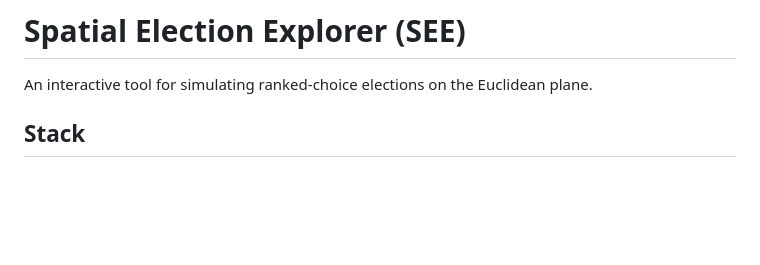
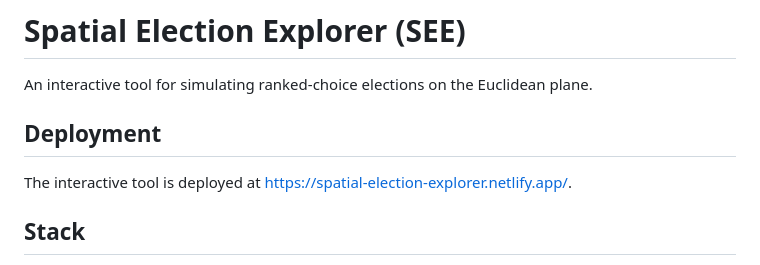
Before and after one commit to ross-i/spatial-election-explorer, a Markdown page: README.md, the part around the change. Rendered like a GitHub page; blank space fills up the shorter version.

Commit message:
deployment and minor fixes

```diff
--- a/README.md
+++ b/README.md
@@ -1,6 +1,10 @@
 # Spatial Election Explorer (SEE)
 
 An interactive tool for simulating ranked-choice elections on the Euclidean plane.
+
+## Deployment
+
+The interactive tool is deployed at https://spatial-election-explorer.netlify.app/.
 
 ## Stack
 - Front-end: Svelte + D3 (node.JS)
```
